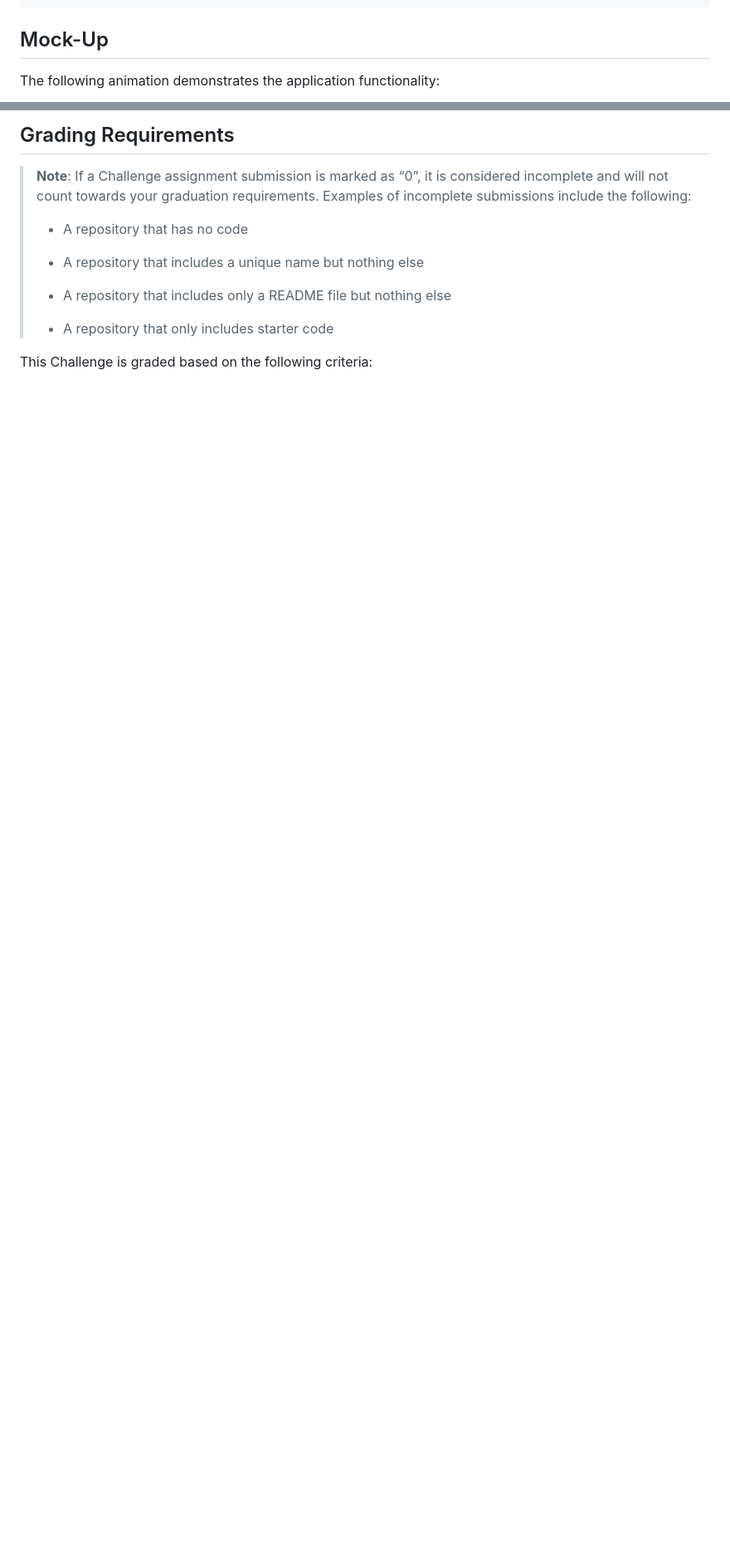
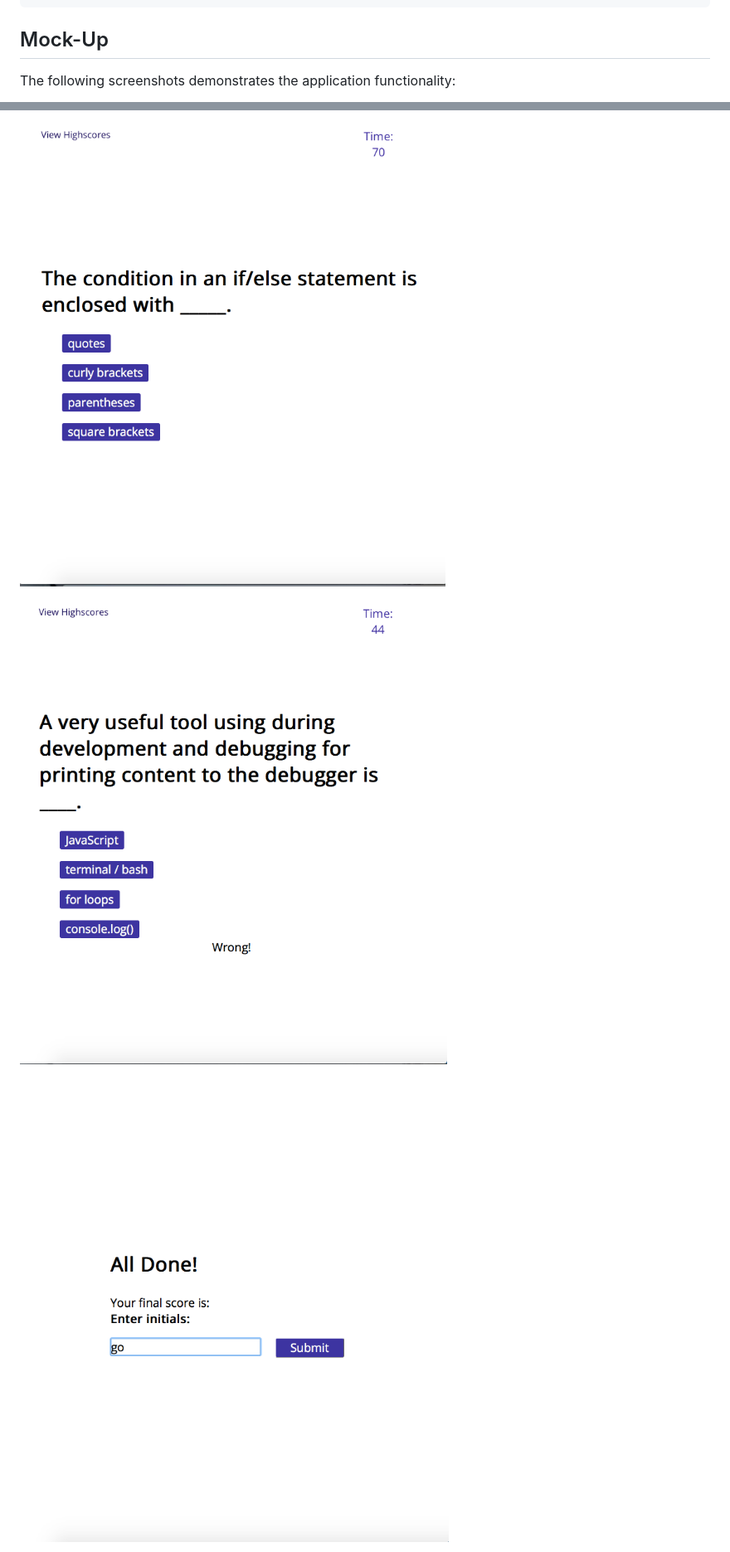
Before and after one commit to gabrielaortiz6/js-code-quiz, a Markdown page: README.md, 2 parts joined by grey strips. Shown: that part at 83% size. Drawn GitHub-style; pictures changed too: assets/images/screenshot-first-question.png (added), assets/images/screenshot-initials.png (added), assets/images/screenshot-question-2.png (added); blank space fills up the shorter version.

Commit message:
added screenshots and updated README

```diff
--- a/README.md
+++ b/README.md
@@ -34,5 +30,5 @@ THEN I can save my initials and my score
 
 ## Mock-Up
 
-The following animation demonstrates the application functionality:
+The following screenshots demonstrates the application functionality:
 
@@ -40,15 +36,7 @@ The following animation demonstrates the application functionality:
 
-## Grading Requirements
+![Screenshot of question 1](./assets/images/screenshot-first-question.png)
 
-> **Note**: If a Challenge assignment submission is marked as “0”, it is considered incomplete and will not count towards your graduation requirements. Examples of incomplete submissions include the following:
->
-> * A repository that has no code
->
-> * A repository that includes a unique name but nothing else
->
-> * A repository that includes only a README file but nothing else
->
-> * A repository that only includes starter code
+![Screenshot of question 2, displaying "wrong!" message and penalized time](./assets/images/screenshot-question-2.png)
 
-This Challenge is graded based on the following criteria:
+![Screenshot of page where user is prompted to enter initials.](./assets/images/screenshot-initials.png)
 
```
Also changed, not shown: other parts of README.md (+5 -46 lines), assets/images/04-web-apis-homework-demo.gif (deleted), assets/images/screenshot-highscores.png (added), assets/images/screenshot-landing-page.png (added), 8 other files.
